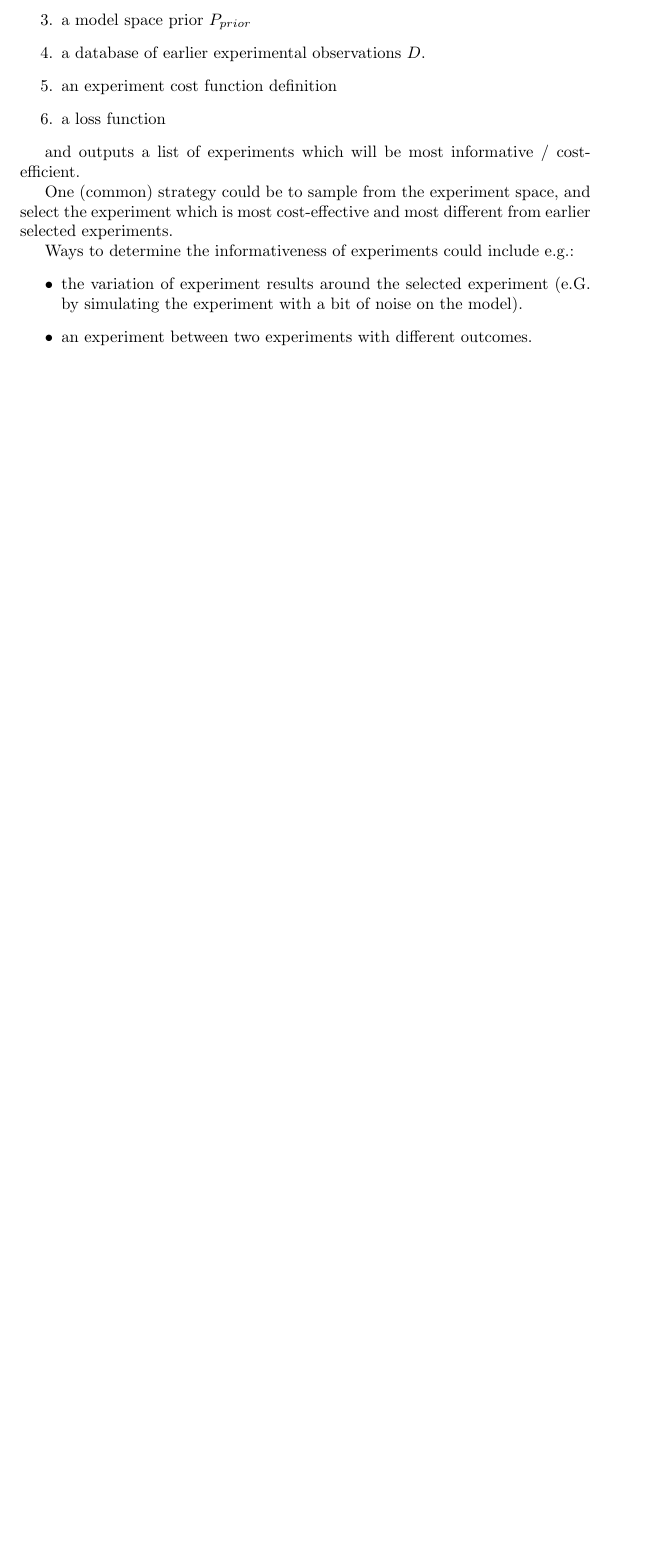
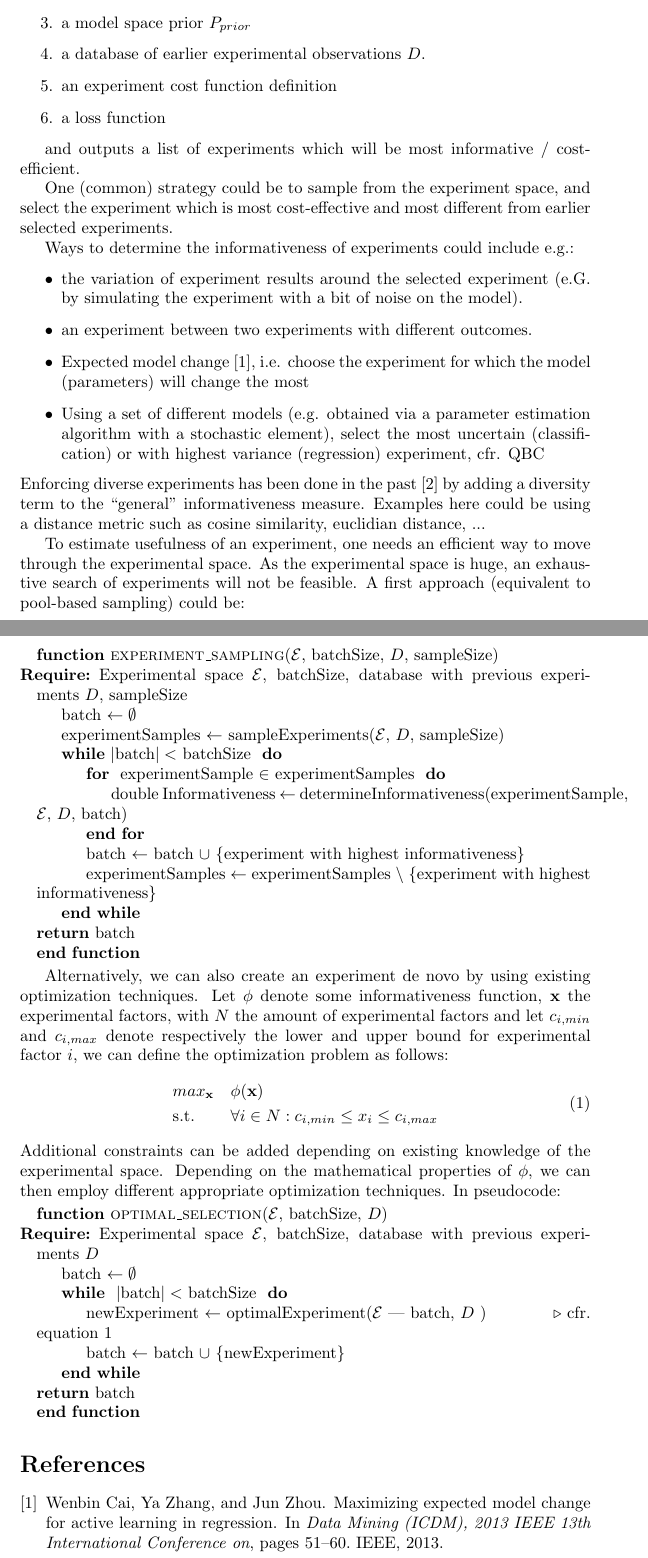
Before and after one commit to alex-sarafianos/AdaLab, a LaTeX document (ml.tex): part of page 5 of 5 before the commit and two parts of pages 5 and 6 of 7 after it, the two joined at a grey line, cut so that both start at the same text, the shorter picture padded with empty space. Compiled offline with pdfLaTeX.

Commit message:
Update in section experiment selection

```diff
--- a/ml.tex
+++ b/ml.tex
@@ -1,5 +1,9 @@
 
 \documentclass{article}
+\usepackage{amsmath}
+\usepackage{amsfonts}
+\usepackage{algpseudocode}
+\usepackage{amssymb}
 
 \begin{document}
 
@@ -206,7 +210,54 @@ Ways to determine the informativeness of experiments could include e.g.:
 \begin{itemize}
 \item the variation of experiment results around the selected experiment (e.G. by simulating the experiment with a bit of noise on the model).
 \item an experiment between two experiments with different outcomes.
+\item Expected model change \cite{cai2013maximizing}, i.e. choose the experiment for which the model (parameters) will change the most
+\item Using a set of different models (e.g. obtained via a parameter estimation algorithm with a stochastic element), select the most uncertain (classification) or with highest variance (regression) experiment, cfr. QBC
 \end{itemize}
+Enforcing diverse experiments has been done in the past \cite{xu2007incorporating} by adding a diversity term to the ``general'' informativeness measure. Examples here could be using a distance metric such as cosine similarity, euclidian distance, ...
 
+To estimate usefulness of an experiment, one needs an efficient way to
+move through the experimental space. As the experimental space is huge, an exhaustive search of experiments will not be feasible. A first approach (equivalent to pool-based sampling) could be:
 
+\setlength{\textfloatsep}{10pt}% Remove \textfloatsep
+
+\begin{algorithmic}
+\Function{experiment\_sampling}{$\expspace$, batchSize, $D$, sampleSize}
+\Require Experimental space $\expspace$, batchSize, database with previous experiments $D$, sampleSize
+\State batch $\leftarrow \emptyset$
+\State experimentSamples $\leftarrow$ sampleExperiments($\expspace$, $D$, sampleSize)
+   \While{$|$batch$| < $ batchSize }
+   \For{ experimentSample $\in$ experimentSamples }
+     \State double Informativeness $\leftarrow$ determineInformativeness(experimentSample, $\expspace$, $D$, batch)
+   \EndFor
+   \State batch $\leftarrow$ batch $\cup$ \{experiment with highest informativeness\}
+   \State experimentSamples $\leftarrow$ experimentSamples $\setminus$ \{experiment with highest informativeness\}
+   \EndWhile \\
+   \Return batch
+\EndFunction
+\end{algorithmic}
+
+Alternatively, we can also create an experiment de novo by using existing optimization techniques. Let $\phi$ denote some informativeness function, $\mathbf{x}$ the experimental factors, with $N$ the amount of experimental factors
+and let $c_{i,min}$ and $c_{i,max}$ denote respectively the lower and upper bound for experimental factor $i$, we can define the optimization problem as follows:
+\begin{equation}\label{eq:opt_data_select}
+ \begin{aligned}
+  & max_{\mathbf{x}} & & \phi(\mathbf{x}) \\
+  & \text{s.t.} & & \forall i \in N: c_{i,min} \leq x_i \leq c_{i,max} \\
+ \end{aligned}
+\end{equation}
+Additional constraints can be added depending on existing knowledge of the experimental space.
+Depending on the mathematical properties of $\phi$, we can then employ different appropriate optimization techniques.
+In pseudocode:
+\begin{algorithmic}
+  \Function{optimal\_selection}{$\expspace$, batchSize, $D$}
+  \Require Experimental space $\expspace$, batchSize, database with previous experiments $D$
+  \State  batch $\leftarrow \emptyset$
+  \While{ $|$batch$| < $ batchSize }
+  \State newExperiment $\leftarrow$ optimalExperiment($\expspace$ | batch, $D$ )\Comment{cfr. equation \ref{eq:opt_data_select} }
+  \State batch $\leftarrow$ batch $\cup$ \{newExperiment\}
+  \EndWhile \\
+  \Return batch
+  \EndFunction
+\end{algorithmic}
+\bibliographystyle{plain}
+\bibliography{mlrefs}
 \end{document}
```
Also changed, not shown: mlrefs.bib (added, +26 -0 lines).
